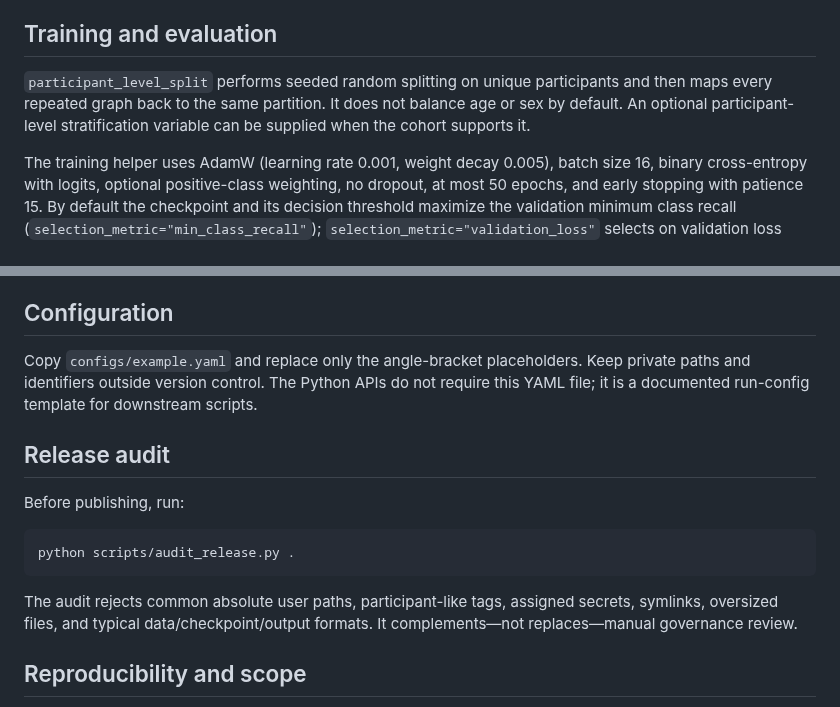
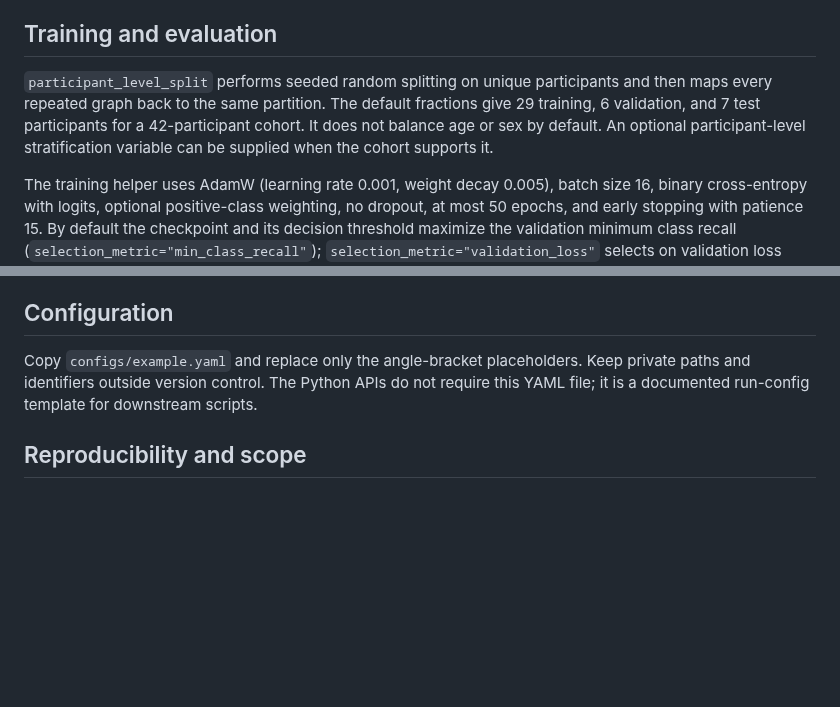
Before and after one commit to tracyhann/NetHGL, a Markdown page: README.md, 2 parts joined by grey strips. Rendered like a GitHub page; blank space fills up the shorter version.

````diff
--- a/README.md
+++ b/README.md
@@ -117,7 +99,7 @@ These quantities characterize the trained model's prediction mechanism. They are
 
 ## Training and evaluation
 
-`participant_level_split` performs seeded random splitting on unique participants and then maps every repeated graph back to the same partition. It does not balance age or sex by default. An optional participant-level stratification variable can be supplied when the cohort supports it.
+`participant_level_split` performs seeded random splitting on unique participants and then maps every repeated graph back to the same partition. The default fractions give 29 training, 6 validation, and 7 test participants for a 42-participant cohort. It does not balance age or sex by default. An optional participant-level stratification variable can be supplied when the cohort supports it.
 
 The training helper uses AdamW (learning rate 0.001, weight decay 0.005), batch size 16, binary cross-entropy with logits, optional positive-class weighting, no dropout, at most 50 epochs, and early stopping with patience 15. By default the checkpoint and its decision threshold maximize the validation minimum class recall (`selection_metric="min_class_recall"`); `selection_metric="validation_loss"` selects on validation loss instead. Apply the returned validation threshold, unchanged, to the test set. Reported metrics include accuracy, balanced accuracy, ROC AUC, specificity, recall, precision, F1, and a two-class confusion matrix.
 
@@ -148,16 +130,6 @@ Target masks should be compared with size- and topology-matched network controls
 
 Copy `configs/example.yaml` and replace only the angle-bracket placeholders. Keep private paths and identifiers outside version control. The Python APIs do not require this YAML file; it is a documented run-config template for downstream scripts.
 
-## Release audit
-
-Before publishing, run:
-
-```bash
-python scripts/audit_release.py .
-```
-
-The audit rejects common absolute user paths, participant-like tags, assigned secrets, symlinks, oversized files, and typical data/checkpoint/output formats. It complements—not replaces—manual governance review.
-
 ## Reproducibility and scope
 
 - Split at participant level before constructing loaders.
````
Also changed, not shown: other parts of README.md (+7 -25 lines), docs/methods.md (+45 -45 lines), docs/figures/model_pipeline.png (added), 2 other files.
